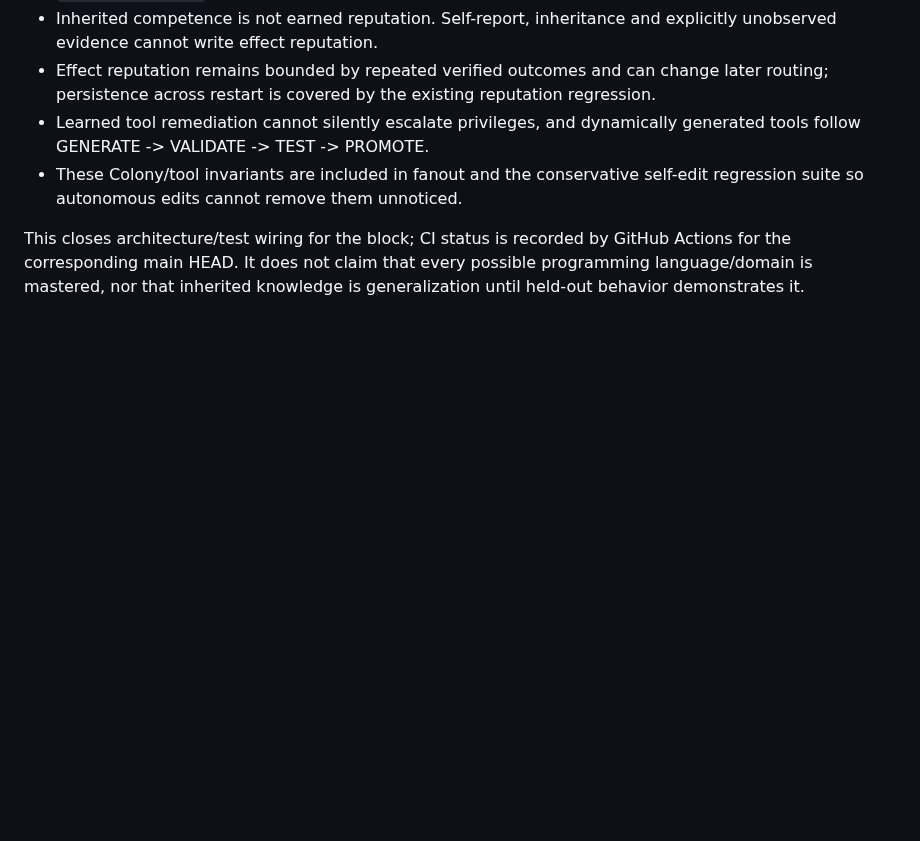
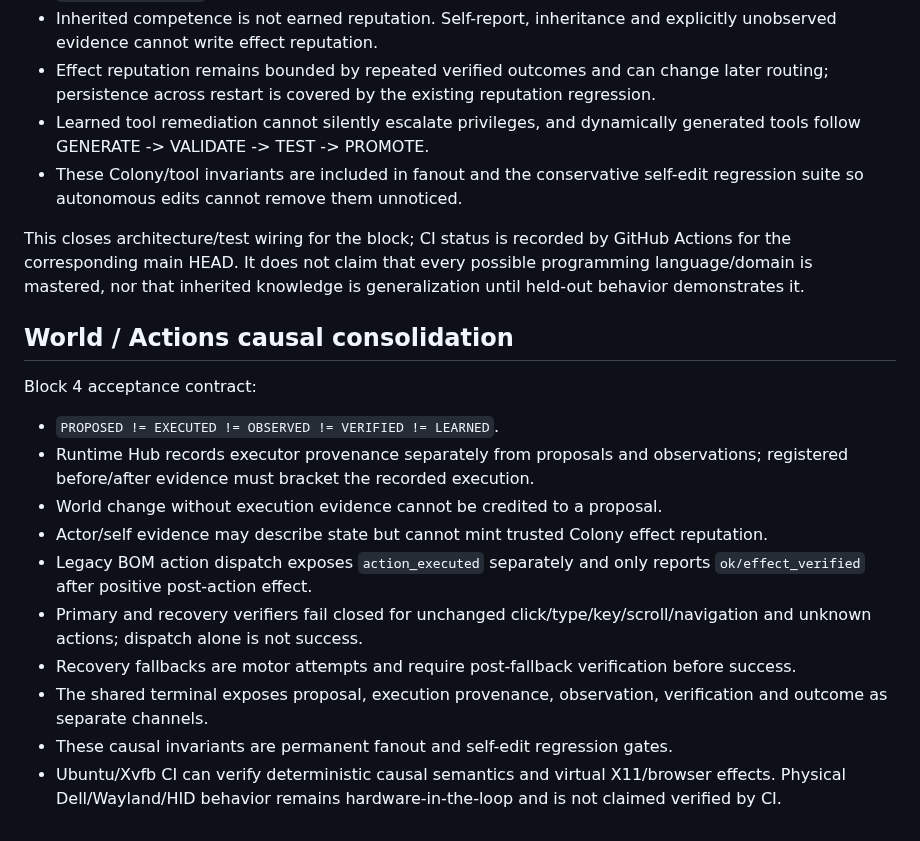
Before and after one commit to arku75/EIDOS, a Markdown page: docs/CONSOLIDATION_STATUS.md, the part around the change. Drawn GitHub-style; blank space fills up the shorter version.

Commit message:
docs(world): record Block 4 causal acceptance contract
Committee: ledger distinguishes CI-verifiable causal semantics from physical hardware-in-the-loop claims and records the permanent World/Actions invariants.

```diff
--- a/docs/CONSOLIDATION_STATUS.md
+++ b/docs/CONSOLIDATION_STATUS.md
@@ -50,3 +50,19 @@ Block 3 is accepted only when its release gates are green. The implementation no
 - These Colony/tool invariants are included in fanout and the conservative self-edit regression suite so autonomous edits cannot remove them unnoticed.
 
 This closes architecture/test wiring for the block; CI status is recorded by GitHub Actions for the corresponding main HEAD. It does not claim that every possible programming language/domain is mastered, nor that inherited knowledge is generalization until held-out behavior demonstrates it.
+
+
+## World / Actions causal consolidation
+
+Block 4 acceptance contract:
+
+- `PROPOSED != EXECUTED != OBSERVED != VERIFIED != LEARNED`.
+- Runtime Hub records executor provenance separately from proposals and observations; registered before/after evidence must bracket the recorded execution.
+- World change without execution evidence cannot be credited to a proposal.
+- Actor/self evidence may describe state but cannot mint trusted Colony effect reputation.
+- Legacy BOM action dispatch exposes `action_executed` separately and only reports `ok/effect_verified` after positive post-action effect.
+- Primary and recovery verifiers fail closed for unchanged click/type/key/scroll/navigation and unknown actions; dispatch alone is not success.
+- Recovery fallbacks are motor attempts and require post-fallback verification before success.
+- The shared terminal exposes proposal, execution provenance, observation, verification and outcome as separate channels.
+- These causal invariants are permanent fanout and self-edit regression gates.
+- Ubuntu/Xvfb CI can verify deterministic causal semantics and virtual X11/browser effects. Physical Dell/Wayland/HID behavior remains hardware-in-the-loop and is not claimed verified by CI.
```
